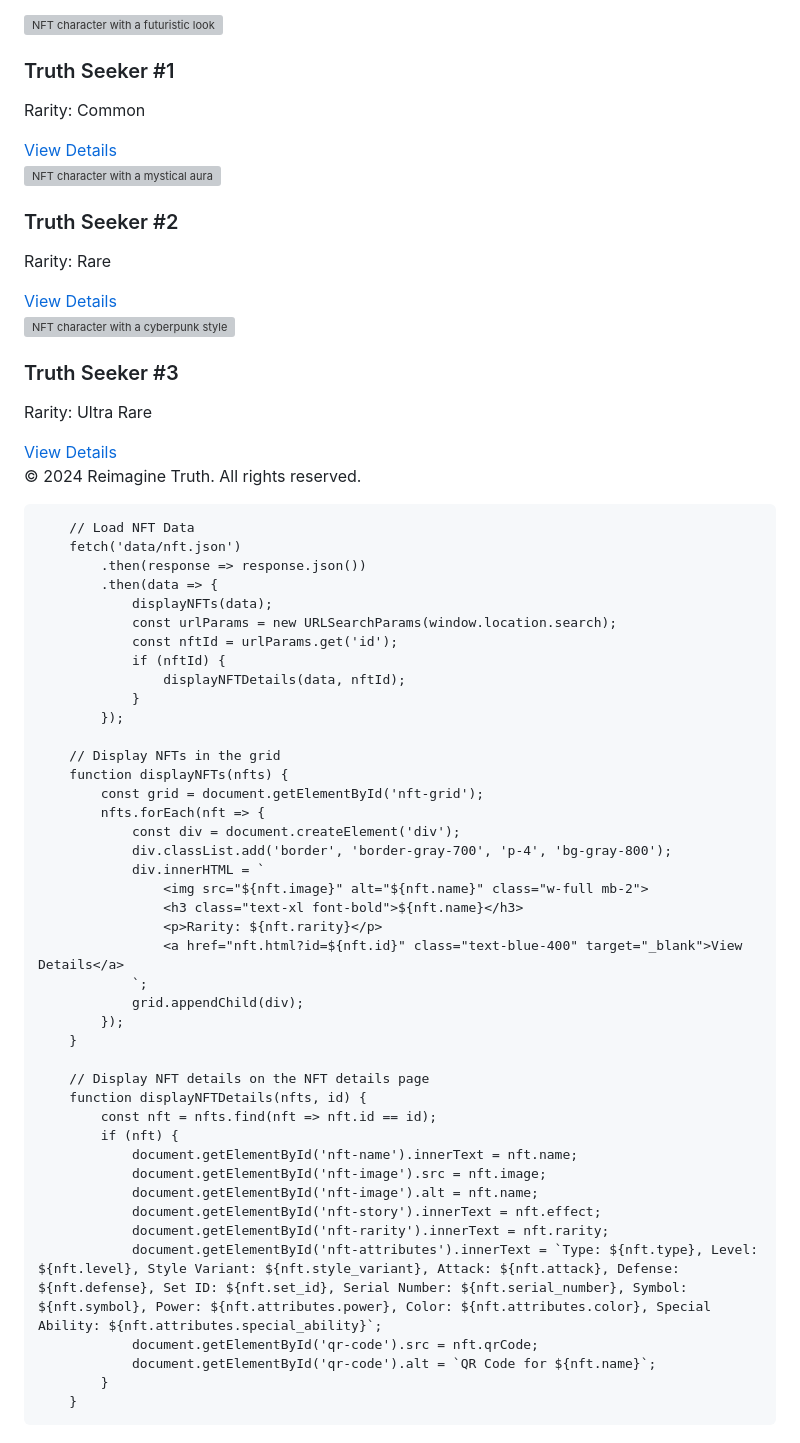
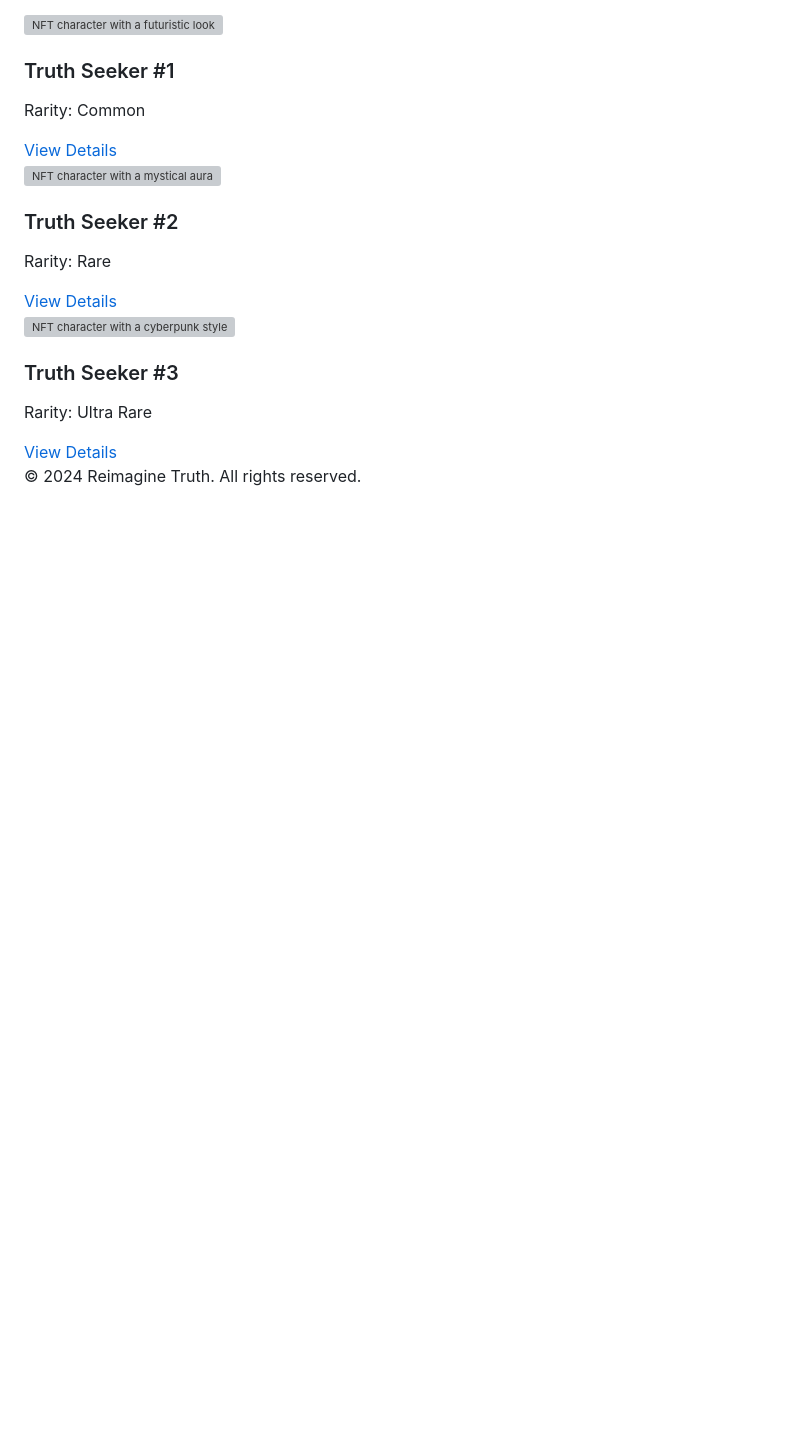
Before and after one commit to ReimagineTruth/reimaginetruth.github.io, a Markdown page: README.md, the part around the change. GitHub-like rendering; blank space fills up the shorter version; grey boxes are pictures that could not be loaded.

```diff
--- a/README.md
+++ b/README.md
@@ -126,49 +126,6 @@
                 sidebar.classList.add('hidden');
             }
         });
-
-        // Load NFT Data
-        fetch('data/nft.json')
-            .then(response => response.json())
-            .then(data => {
-                displayNFTs(data);
-                const urlParams = new URLSearchParams(window.location.search);
-                const nftId = urlParams.get('id');
-                if (nftId) {
-                    displayNFTDetails(data, nftId);
-                }
-            });
-
-        // Display NFTs in the grid
-        function displayNFTs(nfts) {
-            const grid = document.getElementById('nft-grid');
-            nfts.forEach(nft => {
-                const div = document.createElement('div');
-                div.classList.add('border', 'border-gray-700', 'p-4', 'bg-gray-800');
-                div.innerHTML = `
-                    <img src="${nft.image}" alt="${nft.name}" class="w-full mb-2">
-                    <h3 class="text-xl font-bold">${nft.name}</h3>
-                    <p>Rarity: ${nft.rarity}</p>
-                    <a href="nft.html?id=${nft.id}" class="text-blue-400" target="_blank">View Details</a>
-                `;
-                grid.appendChild(div);
-            });
-        }
-
-        // Display NFT details on the NFT details page
-        function displayNFTDetails(nfts, id) {
-            const nft = nfts.find(nft => nft.id == id);
-            if (nft) {
-                document.getElementById('nft-name').innerText = nft.name;
-                document.getElementById('nft-image').src = nft.image;
-                document.getElementById('nft-image').alt = nft.name;
-                document.getElementById('nft-story').innerText = nft.effect;
-                document.getElementById('nft-rarity').innerText = nft.rarity;
-                document.getElementById('nft-attributes').innerText = `Type: ${nft.type}, Level: ${nft.level}, Style Variant: ${nft.style_variant}, Attack: ${nft.attack}, Defense: ${nft.defense}, Set ID: ${nft.set_id}, Serial Number: ${nft.serial_number}, Symbol: ${nft.symbol}, Power: ${nft.attributes.power}, Color: ${nft.attributes.color}, Special Ability: ${nft.attributes.special_ability}`;
-                document.getElementById('qr-code').src = nft.qrCode;
-                document.getElementById('qr-code').alt = `QR Code for ${nft.name}`;
-            }
-        }
   </script>
  </body>
 </html>
```
